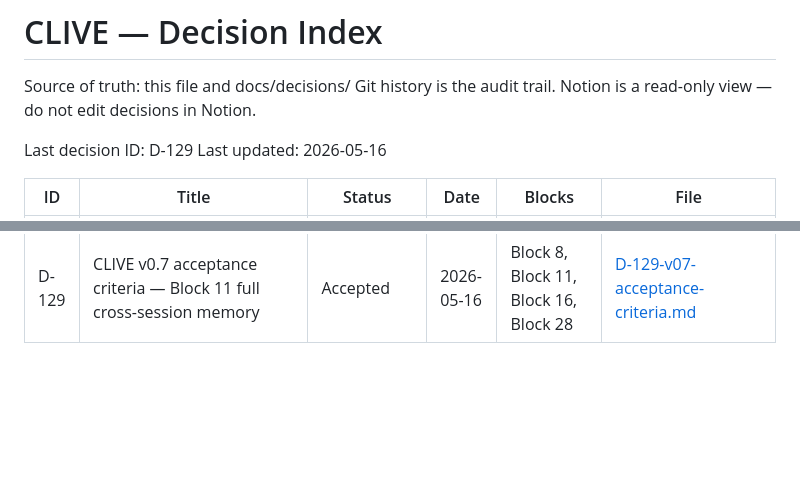
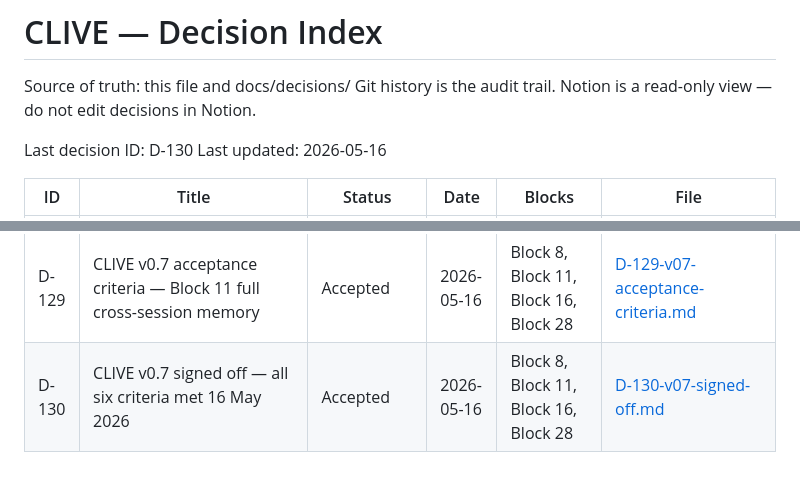
Before and after one commit to halmstraw/clive, a Markdown page: DECISIONS.md, 2 parts joined by grey strips. GitHub-like rendering; blank space fills up the shorter version.

```diff
--- a/DECISIONS.md
+++ b/DECISIONS.md
@@ -4,7 +4,7 @@ Source of truth: this file and docs/decisions/
 Git history is the audit trail.
 Notion is a read-only view — do not edit decisions in Notion.
 
-Last decision ID: D-129
+Last decision ID: D-130
 Last updated: 2026-05-16
 
 | ID | Title | Status | Date | Blocks | File |
@@ -138,3 +138,4 @@ Last updated: 2026-05-16
 | D-127 | CLIVE v0.6 signed off — all seven criteria met 16 May 2026 | Accepted | 2026-05-16 | All blocks | [D-127-v06-signed-off.md](docs/decisions/D-127-v06-signed-off.md) |
 | D-128 | CLIVE v0.7 scope approved — Block 11 full cross-session memory | Accepted | 2026-05-16 | Block 8, Block 11, Block 16 | [D-128-v07-scope.md](docs/decisions/D-128-v07-scope.md) |
 | D-129 | CLIVE v0.7 acceptance criteria — Block 11 full cross-session memory | Accepted | 2026-05-16 | Block 8, Block 11, Block 16, Block 28 | [D-129-v07-acceptance-criteria.md](docs/decisions/D-129-v07-acceptance-criteria.md) |
+| D-130 | CLIVE v0.7 signed off — all six criteria met 16 May 2026 | Accepted | 2026-05-16 | Block 8, Block 11, Block 16, Block 28 | [D-130-v07-signed-off.md](docs/decisions/D-130-v07-signed-off.md) |
```
Also changed, not shown: docs/decisions/D-130-v07-signed-off.md (added, +100 -0 lines).
